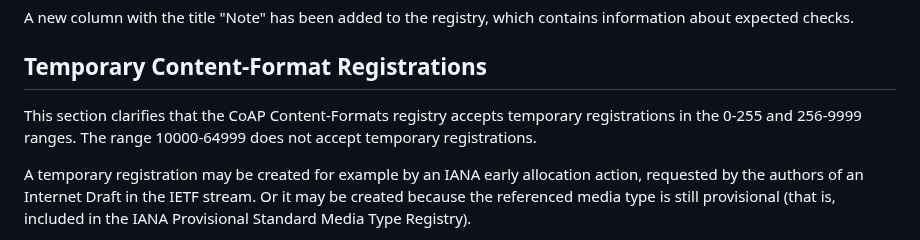
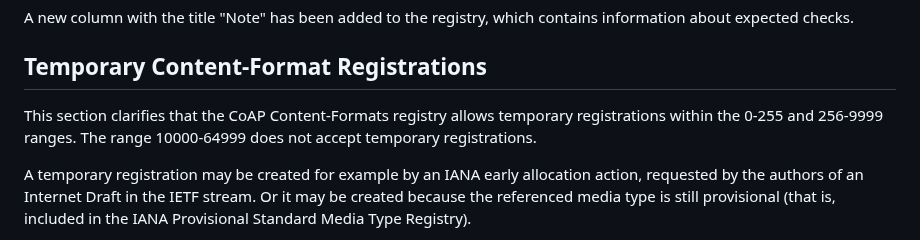
Before and after one commit to core-wg/cf-reg-update, a Markdown page: draft-ietf-core-cf-reg-update.md, the part around the change. Rendered like a GitHub page.

Commit message:
s/accepts/allows/
Co-authored-by: Thomas Fossati <thomas.fossati@linaro.org>

```diff
--- a/draft-ietf-core-cf-reg-update.md
+++ b/draft-ietf-core-cf-reg-update.md
@@ -166,7 +166,7 @@ A new column with the title "Note" has been added to the registry, which contain
 
 ## Temporary Content-Format Registrations
 
-This section clarifies that the CoAP Content-Formats registry accepts temporary registrations in the 0-255 and 256-9999 ranges.
+This section clarifies that the CoAP Content-Formats registry allows temporary registrations within the 0-255 and 256-9999 ranges.
 The range 10000-64999 does not accept temporary registrations.
 
 A temporary registration may be created for example by an IANA early allocation action, requested by the authors of an Internet Draft in the IETF stream.
```
